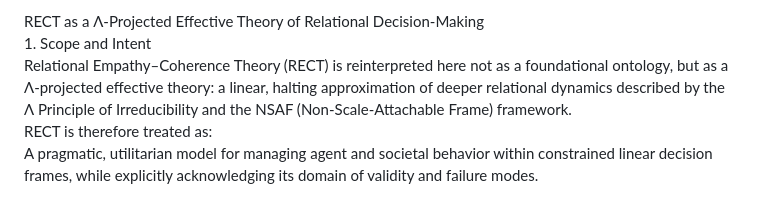
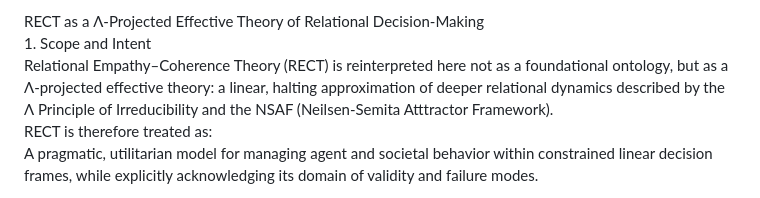
Before and after one commit to EmergenceByDesign/The-Lambda-Principle-of-Irreducibility, a Markdown page: WIP_docs/RECT Comparison to Λ NSAF Game Theory Format .md, the part around the change. Rendered like a GitHub page.

```diff
--- a/WIP_docs/RECT Comparison to Λ NSAF Game Theory Format .md
+++ b/WIP_docs/RECT Comparison to Λ NSAF Game Theory Format .md
@@ -187,7 +187,7 @@ That distinction keeps everything consistent—and actually makes both framework
 
 RECT as a Λ-Projected Effective Theory of Relational Decision-Making
 1\. Scope and Intent
-Relational Empathy–Coherence Theory (RECT) is reinterpreted here not as a foundational ontology, but as a Λ-projected effective theory: a linear, halting approximation of deeper relational dynamics described by the Λ Principle of Irreducibility and the NSAF (Non-Scale-Attachable Frame) framework.
+Relational Empathy–Coherence Theory (RECT) is reinterpreted here not as a foundational ontology, but as a Λ-projected effective theory: a linear, halting approximation of deeper relational dynamics described by the Λ Principle of Irreducibility and the NSAF (Neilsen-Semita Atttractor Framework).
 RECT is therefore treated as:
 A pragmatic, utilitarian model for managing agent and societal behavior within constrained linear decision frames, while explicitly acknowledging its domain of validity and failure modes.
 
```
